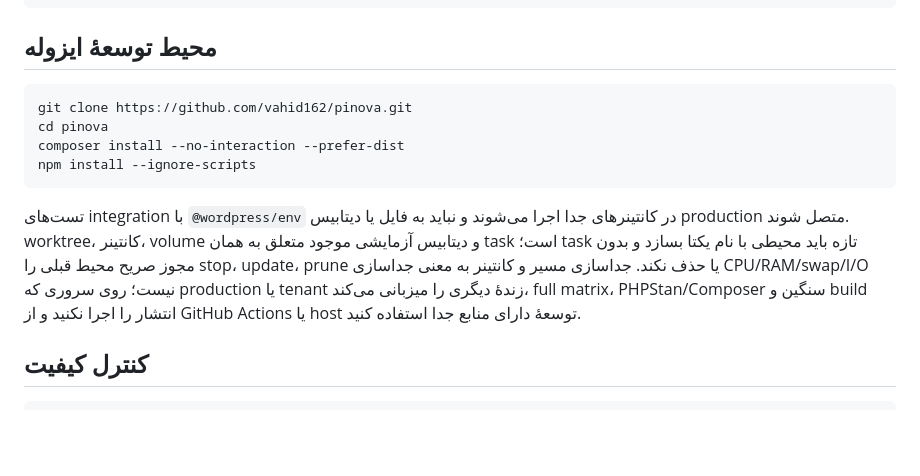
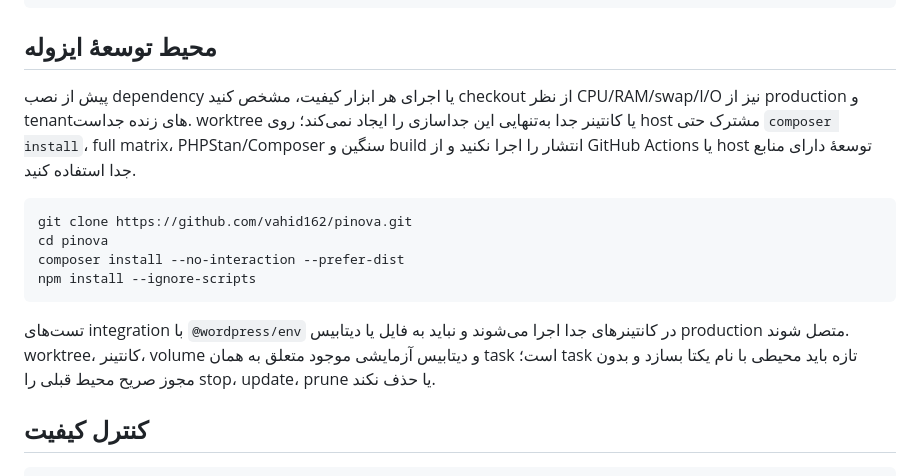
Before and after one commit to vahid162/pinova, a Markdown page: README.md, the part around the change. Rendered like a GitHub page; blank space fills up the shorter version.

Commit message:
docs: move compute gate before setup

````diff
--- a/README.md
+++ b/README.md
@@ -111,6 +111,8 @@ AGENTS.md                         نقطهٔ شروع عامل‌های کدنو
 
 ## محیط توسعهٔ ایزوله
 
+پیش از نصب dependency یا اجرای هر ابزار کیفیت، مشخص کنید checkout از نظر CPU/RAM/swap/I/O نیز از production و tenantهای زنده جداست. worktree یا کانتینر جدا به‌تنهایی این جداسازی را ایجاد نمی‌کند؛ روی host مشترک حتی `composer install`، full matrix، PHPStan/Composer سنگین و build انتشار را اجرا نکنید و از GitHub Actions یا host توسعهٔ دارای منابع جدا استفاده کنید.
+
 ```bash
 git clone https://github.com/vahid162/pinova.git
 cd pinova
@@ -118,7 +120,7 @@ composer install --no-interaction --prefer-dist
 npm install --ignore-scripts
 ```
 
-تست‌های integration با `@wordpress/env` در کانتینرهای جدا اجرا می‌شوند و نباید به فایل یا دیتابیس production متصل شوند. worktree، کانتینر، volume و دیتابیس آزمایشی موجود متعلق به همان task است؛ task تازه باید محیطی با نام یکتا بسازد و بدون مجوز صریح محیط قبلی را stop، update، prune یا حذف نکند. جداسازی مسیر و کانتینر به معنی جداسازی CPU/RAM/swap/I/O نیست؛ روی سروری که production یا tenant زندهٔ دیگری را میزبانی می‌کند، full matrix، PHPStan/Composer سنگین و build انتشار را اجرا نکنید و از GitHub Actions یا host توسعهٔ دارای منابع جدا استفاده کنید.
+تست‌های integration با `@wordpress/env` در کانتینرهای جدا اجرا می‌شوند و نباید به فایل یا دیتابیس production متصل شوند. worktree، کانتینر، volume و دیتابیس آزمایشی موجود متعلق به همان task است؛ task تازه باید محیطی با نام یکتا بسازد و بدون مجوز صریح محیط قبلی را stop، update، prune یا حذف نکند.
 
 ## کنترل کیفیت
 
````
